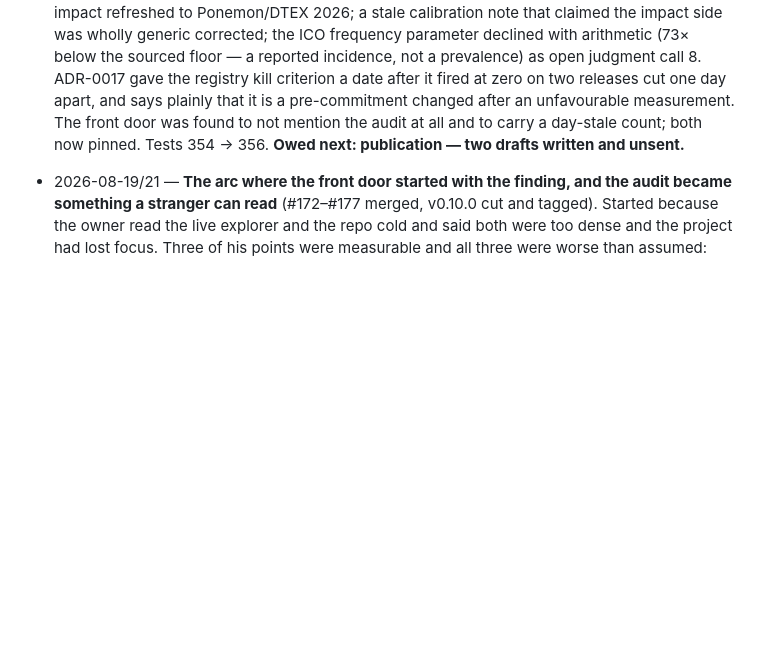
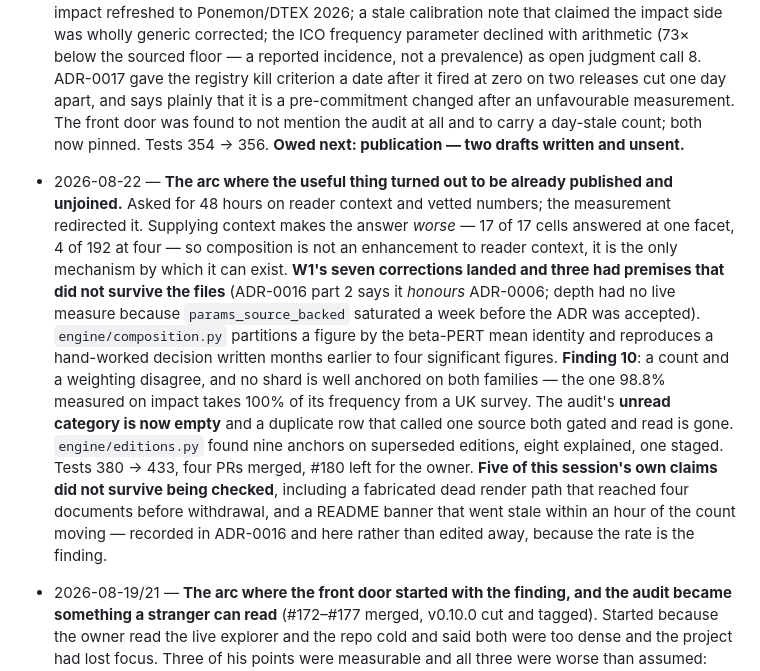
Before and after one commit to raviaxo/RiskShard, a Markdown page: docs/internal/NEXT_STEPS.md, the part around one of its changes. Drawn GitHub-style; blank space fills up the shorter version.

```diff
--- a/docs/internal/NEXT_STEPS.md
+++ b/docs/internal/NEXT_STEPS.md
@@ -389,6 +409,23 @@ shards are now source-backed. This is the Sunday post.
   changed after an unfavourable measurement. The front door was found to not mention the audit at
   all and to carry a day-stale count; both now pinned. Tests 354 → 356. **Owed next: publication —
   two drafts written and unsent.**
+- 2026-08-22 — **The arc where the useful thing turned out to be already published and unjoined.**
+  Asked for 48 hours on reader context and vetted numbers; the measurement redirected it. Supplying
+  context makes the answer *worse* — 17 of 17 cells answered at one facet, 4 of 192 at four — so
+  composition is not an enhancement to reader context, it is the only mechanism by which it can
+  exist. **W1's seven corrections landed and three had premises that did not survive the files**
+  (ADR-0016 part 2 says it *honours* ADR-0006; depth had no live measure because
+  `params_source_backed` saturated a week before the ADR was accepted). `engine/composition.py`
+  partitions a figure by the beta-PERT mean identity and reproduces a hand-worked decision written
+  months earlier to four significant figures. **Finding 10**: a count and a weighting disagree, and
+  no shard is well anchored on both families — the one 98.8% measured on impact takes 100% of its
+  frequency from a UK survey. The audit's **unread category is now empty** and a duplicate row that
+  called one source both gated and read is gone. `engine/editions.py` found nine anchors on
+  superseded editions, eight explained, one staged. Tests 380 → 433, four PRs merged, #180 left for
+  the owner. **Five of this session's own claims did not survive being checked**, including a
+  fabricated dead render path that reached four documents before withdrawal, and a README banner
+  that went stale within an hour of the count moving — recorded in ADR-0016 and here rather than
+  edited away, because the rate is the finding.
 - 2026-08-19/21 — **The arc where the front door started with the finding, and the audit became
   something a stranger can read** (#172–#177 merged, v0.10.0 cut and tagged). Started because the
   owner read the live explorer and the repo cold and said both were too dense and the project had
```
Also changed, not shown: other parts of docs/internal/NEXT_STEPS.md (+51 -31 lines).
